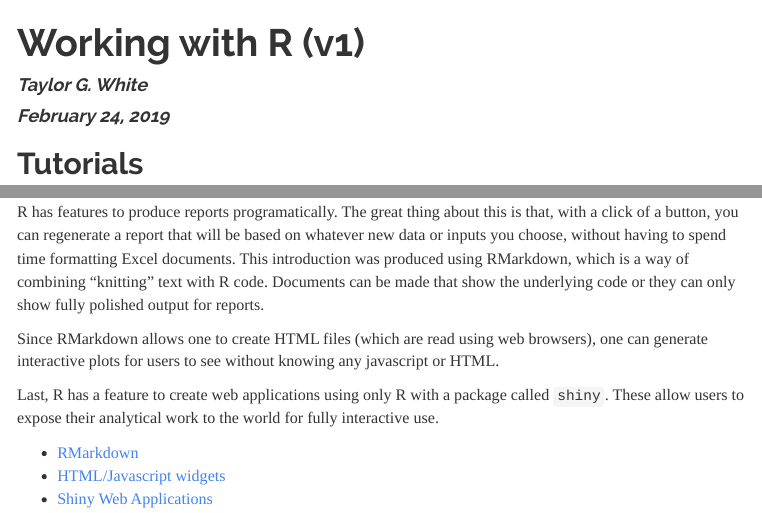
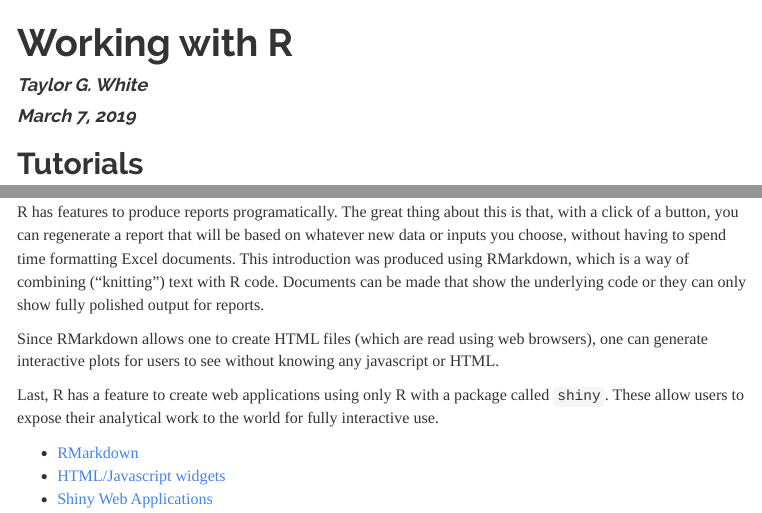
Before and after one commit to tgwhite/R_training, an R Markdown document (working_with_r.rmd): the page in a window 1100 px wide, from its top, and a second part further down, joined at a grey line. The pictures show the output file working_with_r.html that the author committed with the source, opened offline; menus at the side of the page are left out.

Commit message:
grammatical fixes

```diff
--- a/working_with_r.rmd
+++ b/working_with_r.rmd
@@ -1,7 +1,7 @@
 ---
-title: "Working with R (v1)"
+title: "Working with R"
 author: "Taylor G. White"
-date: "February 24, 2019"
+date: "March 7, 2019"
 output:
   html_document:
       df_print: tibble
```
Also changed, not shown: working_with_r.html, working_with_r.rmd (2 more changed lines), 1 other file.
